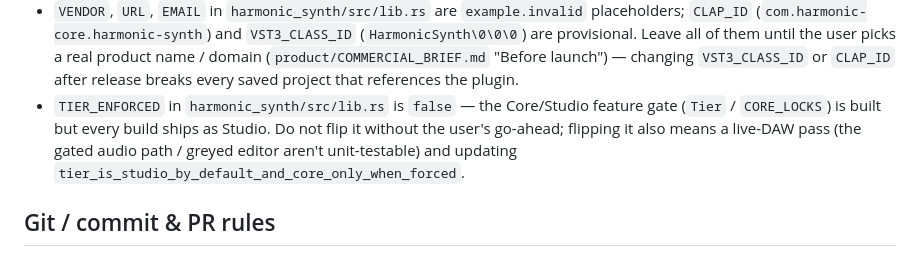
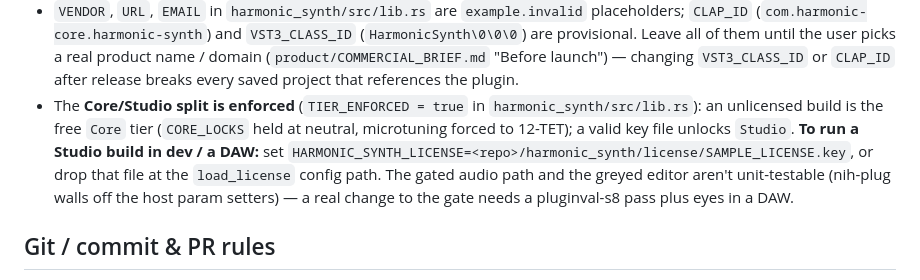
Before and after one commit to Gnomir/AudioSynth, a Markdown page: AGENTS.md, the part around the change. Rendered like a GitHub page.

```diff
--- a/AGENTS.md
+++ b/AGENTS.md
@@ -110,11 +110,15 @@ Still run the lints and tests yourself before pushing.
   until the user picks a real product name / domain (`product/COMMERCIAL_BRIEF.md`
   "Before launch") — changing `VST3_CLASS_ID` or `CLAP_ID` after release breaks
   every saved project that references the plugin.
-- `TIER_ENFORCED` in `harmonic_synth/src/lib.rs` is `false` — the Core/Studio
-  feature gate (`Tier` / `CORE_LOCKS`) is built but every build ships as Studio.
-  Do not flip it without the user's go-ahead; flipping it also means a live-DAW
-  pass (the gated audio path / greyed editor aren't unit-testable) and updating
-  `tier_is_studio_by_default_and_core_only_when_forced`.
+- The **Core/Studio split is enforced** (`TIER_ENFORCED = true` in
+  `harmonic_synth/src/lib.rs`): an unlicensed build is the free `Core` tier
+  (`CORE_LOCKS` held at neutral, microtuning forced to 12-TET); a valid key file
+  unlocks `Studio`. **To run a Studio build in dev / a DAW:** set
+  `HARMONIC_SYNTH_LICENSE=<repo>/harmonic_synth/license/SAMPLE_LICENSE.key`, or
+  drop that file at the `load_license` config path. The gated audio path and the
+  greyed editor aren't unit-testable (nih-plug walls off the host param
+  setters) — a real change to the gate needs a pluginval-s8 pass plus eyes in a
+  DAW.
 
 ## Git / commit & PR rules
 
```
Also changed, not shown: README.md (+1 -1 lines), docs/06_VERIFICATION.md (+7 -2 lines).
